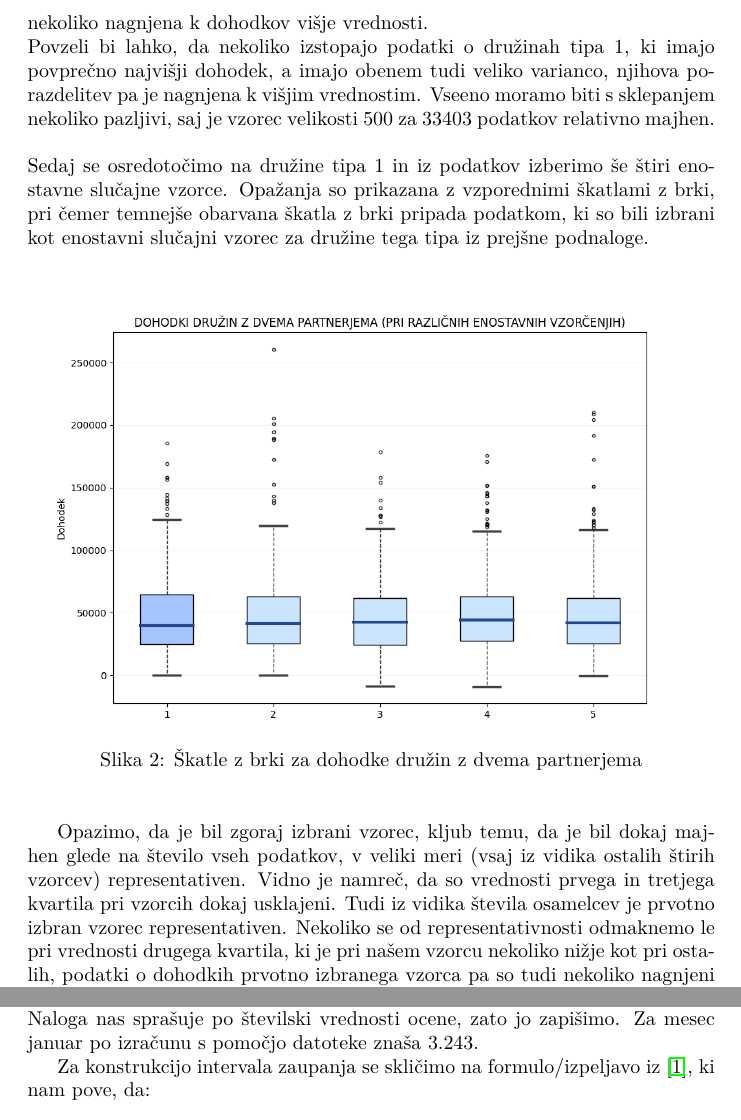
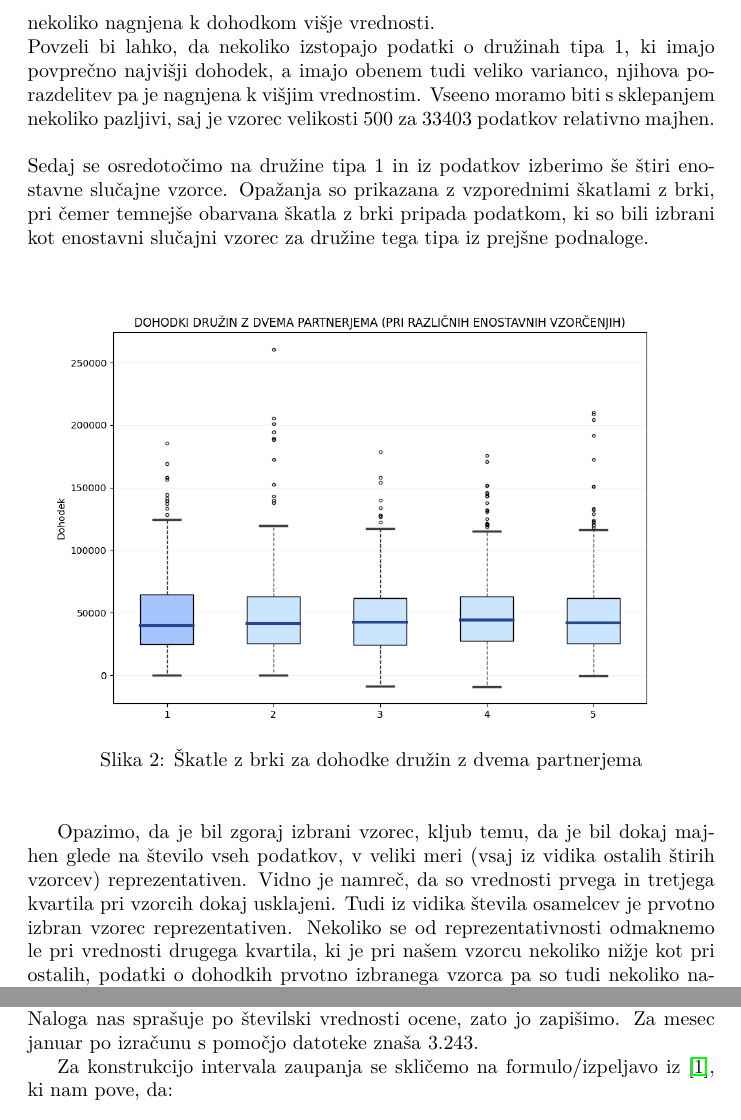
Before and after one commit to matej23/Projektna-naloga-statistika, a LaTeX document (statistika projekt.tex): two parts of pages 3 and 17 of 19, joined at a grey line, cut so that both start at the same text. Compiled offline with pdfLaTeX.

Commit message:
koncna verzija

```diff
--- a/statistika projekt.tex
+++ b/statistika projekt.tex
@@ -51,7 +51,7 @@ Hitro vidimo, da so vrednosti prvega, drugega in tretjega kvartila pri družinah
 Iz tega lahko sklepamo, da so v povprečju dohodki omenjenega tipa družin večji od obeh ostalih tipov. Na podoben način lahko sklepamo tudi, da so dohodki v enostarševski družini z očetom v povprečju nekoliko višji od dohodkov enostarševskih družin z materjo.
 Opazimo tudi, da je varianca dohodkov pri družinah tipa 1 večja od variance podatkov o dohodkih družin preostalih tipov.
 Osamelcev opazimo največ pri družinah tipa 2, podatki pri družinah tipa 3 pa so najmanj razpršeni.
-Vredno je omeniti tudi, da je pri družinah tipa 1 in tipa 3 porazdelitev dohodkov nekoliko nagnjena k dohodkov višje vrednosti.
+Vredno je omeniti tudi, da je pri družinah tipa 1 in tipa 3 porazdelitev dohodkov nekoliko nagnjena k dohodkom višje vrednosti.
 \newline
 Povzeli bi lahko, da nekoliko izstopajo podatki o družinah tipa 1, ki imajo povprečno najvišji dohodek, a imajo obenem tudi veliko varianco, njihova porazdelitev pa je nagnjena k višjim vrednostim.
 Vseeno moramo biti s sklepanjem nekoliko pazljivi, saj je vzorec velikosti $500$ za $33403$ podatkov relativno majhen.
@@ -67,10 +67,10 @@ Opažanja so prikazana z vzporednimi škatlami z brki, pri čemer temnejše obar
     \end{center}
 \end{figure}
 
-Opazimo, da je bil zgoraj izbrani vzorec, kljub temu, da je bil dokaj majhen glede na število vseh podatkov, v veliki meri (vsaj iz vidika ostalih štirih vzorcev) representativen.
+Opazimo, da je bil zgoraj izbrani vzorec, kljub temu, da je bil dokaj majhen glede na število vseh podatkov, v veliki meri (vsaj iz vidika ostalih štirih vzorcev) reprezentativen.
 Vidno je namreč, da so vrednosti prvega in tretjega kvartila pri vzorcih dokaj usklajeni.
-Tudi iz vidika števila osamelcev je prvotno izbran vzorec representativen.
-Nekoliko se od representativnosti odmaknemo le pri vrednosti drugega kvartila, ki je pri našem vzorcu nekoliko nižje kot pri ostalih, podatki o dohodkih prvotno izbranega vzorca pa so tudi nekoliko nagnjeni k višjim vrednostim.
+Tudi iz vidika števila osamelcev je prvotno izbran vzorec reprezentativen.
+Nekoliko se od reprezentativnosti odmaknemo le pri vrednosti drugega kvartila, ki je pri našem vzorcu nekoliko nižje kot pri ostalih, podatki o dohodkih prvotno izbranega vzorca pa so tudi nekoliko nagnjeni k višjim vrednostim.
 \newline
 \newline
 Zadnje podnaloge se za začetek lotimo nekoliko bolj teoretično, ter šele nato vstavimo podatke za izračun željenih vrednosti.
@@ -493,7 +492,7 @@ Opomnimo, da bi na enak način lahko ocenili temperaturo poljubnega meseca v let
 Naloga nas sprašuje po številski vrednosti ocene, zato jo zapišimo.
 Za mesec januar po izračunu s pomočjo datoteke znaša $3.243$.
 
-Za konstrukcijo intervala zaupanja se skličimo na formulo/izpeljavo iz \cite{lin_reg}, ki nam pove, da:
+Za konstrukcijo intervala zaupanja se skličemo na formulo/izpeljavo iz \cite{lin_reg}, ki nam pove, da:
 $$
     \frac{c^T\hat{\beta} - y_{m+1}}{\hat{\sigma}_{+}\sqrt{1 + c^T(X^TX)^{-1}c}} \sim \text{Student}(m-p),
 $$
```
Also changed, not shown: statistika projekt.pdf, statistika projekt.tex (7 more changed lines), 5 other files.
